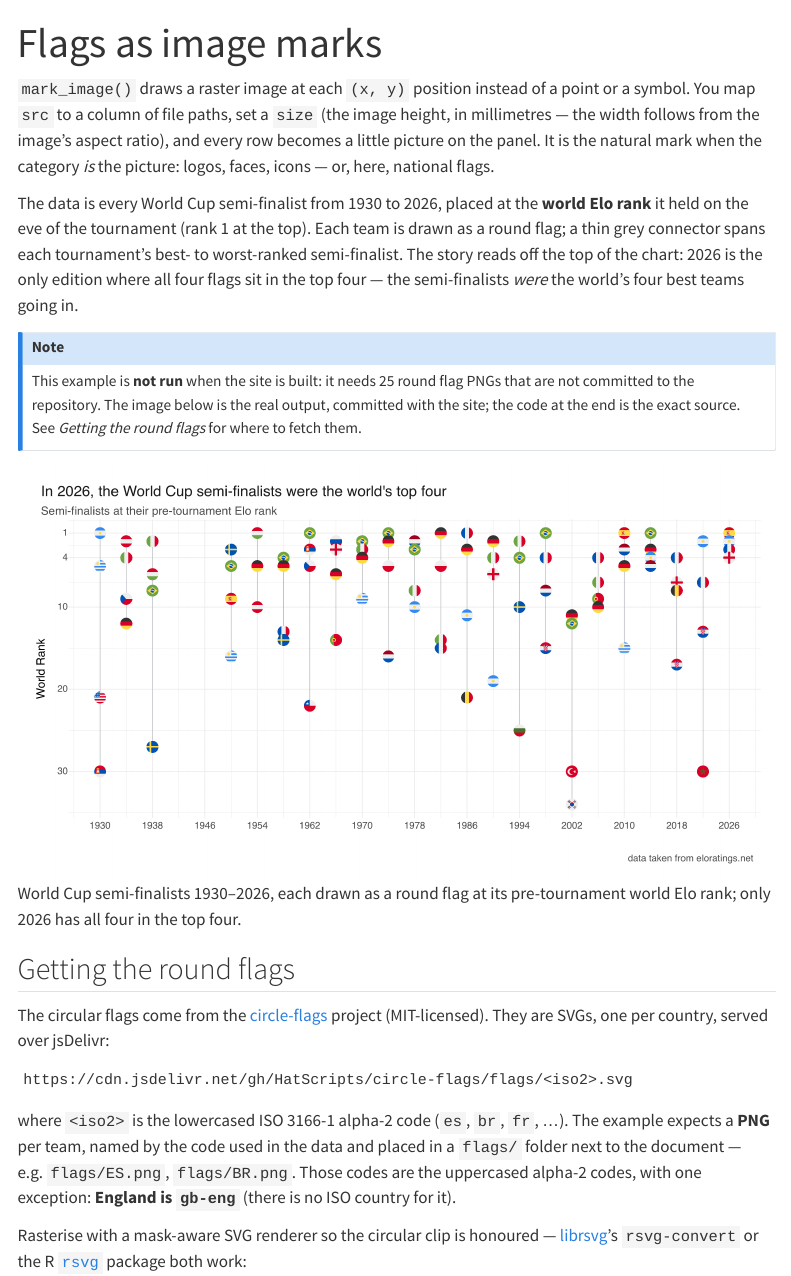
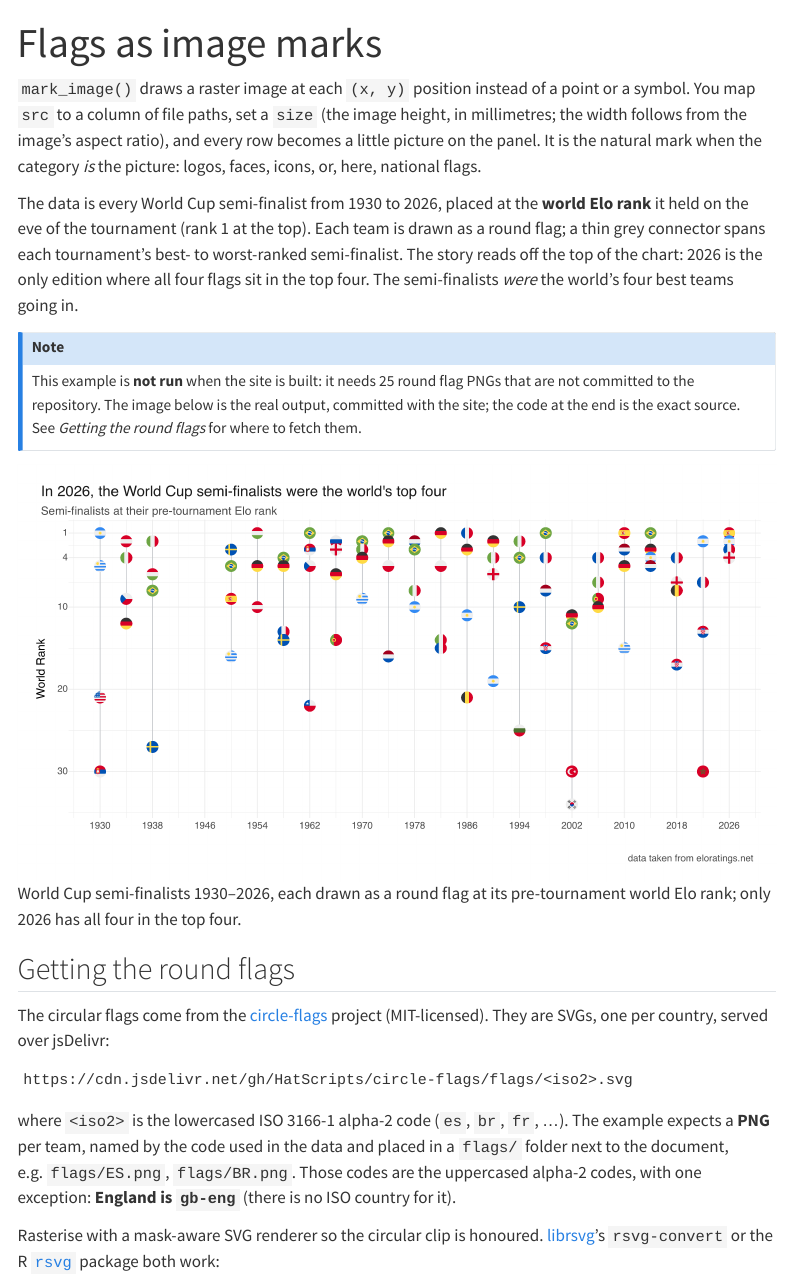
Before and after one commit to r-vellum/vellumgallery, a Quarto document (gallery/worldcup-flags.qmd): the page in a window 1100 px wide, from its top. Rendered offline with R 4.5, knitr and Pandoc in place of Quarto, with nearby package versions; menus at the side of the page are left out; long lines of code are wrapped.

Commit message:
deslop gallery prose: remove em dashes
Replace em dashes with colons, periods, commas, and parentheticals
across the sankey, swiss-poi, and worldcup-flags entries. Re-render to
refresh the freeze (also picks up the stale declarative-interactivity
output left over from the bind_scale removal).

Co-Authored-By: Claude Opus 4.8 (1M context) <noreply@anthropic.com>

```diff
--- a/gallery/worldcup-flags.qmd
+++ b/gallery/worldcup-flags.qmd
@@ -7,16 +7,16 @@ image: figs/worldcup-flags.png
 
 `mark_image()` draws a raster image at each `(x, y)` position instead of a point
 or a symbol. You map `src` to a column of file paths, set a `size` (the image
-height, in millimetres — the width follows from the image's aspect ratio), and
+height, in millimetres; the width follows from the image's aspect ratio), and
 every row becomes a little picture on the panel. It is the natural mark when the
-category *is* the picture: logos, faces, icons — or, here, national flags.
+category *is* the picture: logos, faces, icons, or, here, national flags.
 
 The data is every World Cup semi-finalist from 1930 to 2026, placed at the
 **world Elo rank** it held on the eve of the tournament (rank 1 at the top).
 Each team is drawn as a round flag; a thin grey connector spans each
 tournament's best- to worst-ranked semi-finalist. The story reads off the top of
-the chart: 2026 is the only edition where all four flags sit in the top four —
-the semi-finalists *were* the world's four best teams going in.
+the chart: 2026 is the only edition where all four flags sit in the top four.
+The semi-finalists *were* the world's four best teams going in.
 
 ::: {.callout-note}
 This example is **not run** when the site is built: it needs 25 round flag PNGs
@@ -38,11 +38,11 @@ https://cdn.jsdelivr.net/gh/HatScripts/circle-flags/flags/<iso2>.svg
 
 where `<iso2>` is the lowercased ISO 3166-1 alpha-2 code (`es`, `br`, `fr`, …).
 The example expects a **PNG** per team, named by the code used in the data and
-placed in a `flags/` folder next to the document — e.g. `flags/ES.png`,
+placed in a `flags/` folder next to the document, e.g. `flags/ES.png`,
 `flags/BR.png`. Those codes are the uppercased alpha-2 codes, with one
 exception: **England is `gb-eng`** (there is no ISO country for it).
 
-Rasterise with a mask-aware SVG renderer so the circular clip is honoured —
+Rasterise with a mask-aware SVG renderer so the circular clip is honoured.
 [librsvg](https://gitlab.gnome.org/GNOME/librsvg)'s `rsvg-convert` or the R
 [`rsvg`](https://cran.r-project.org/package=rsvg) package both work:
 
```
Also changed, not shown: gallery/sankey.qmd (+1 -1 lines), gallery/swiss-poi.qmd (+4 -4 lines), gallery/worldcup-flags.qmd (4 more changed lines), 3 other files.
